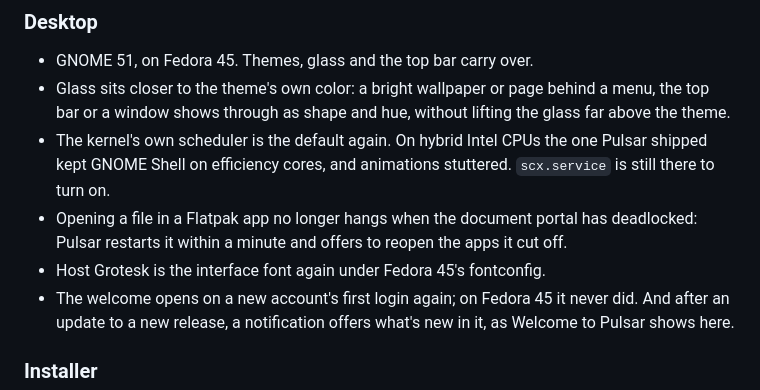
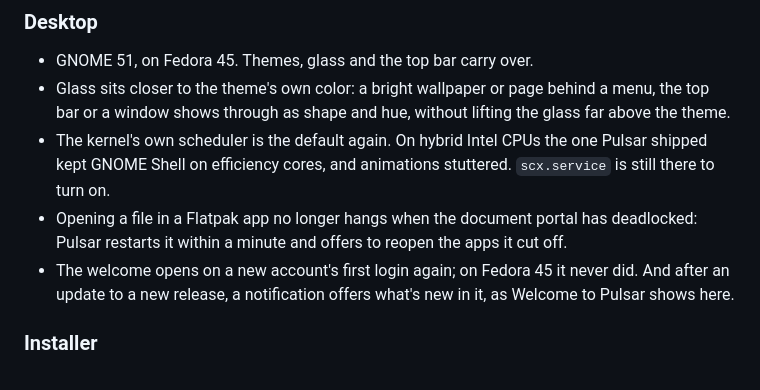
Before and after one commit to arclight-digital/pulsar, a Markdown page: docs/releases.md, the part around the change. GitHub-like rendering.

Commit message:
releases: 26.11.1 drops the Host Grotesk line
The fix (3ba220e2) landed before the build moved to Fedora 45 (7986ba34),
so no published Fedora 45 image ever lost the font: the line described a
problem only pre-release builds had. Asked by Nick through the site
session, which took it out of the 26.11.1 post too. The notes are what
/docs/releases and the welcome's What's New page show.

Co-Authored-By: Claude Opus 5.5 <noreply@anthropic.com>

```diff
--- a/docs/releases.md
+++ b/docs/releases.md
@@ -86,7 +86,6 @@ Agents you can leave running, a command menu, and GNOME 51.
 - Opening a file in a Flatpak app no longer hangs when the document portal
   has deadlocked: Pulsar restarts it within a minute and offers to reopen
   the apps it cut off.
-- Host Grotesk is the interface font again under Fedora 45's fontconfig.
 - The welcome opens on a new account's first login again; on Fedora 45 it
   never did. And after an update to a new release, a notification offers
   what's new in it, as Welcome to Pulsar shows here.
```
